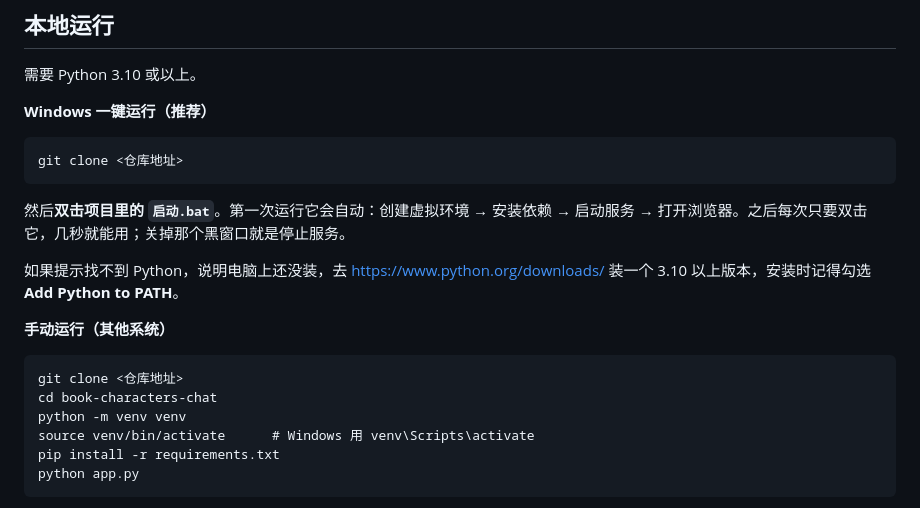
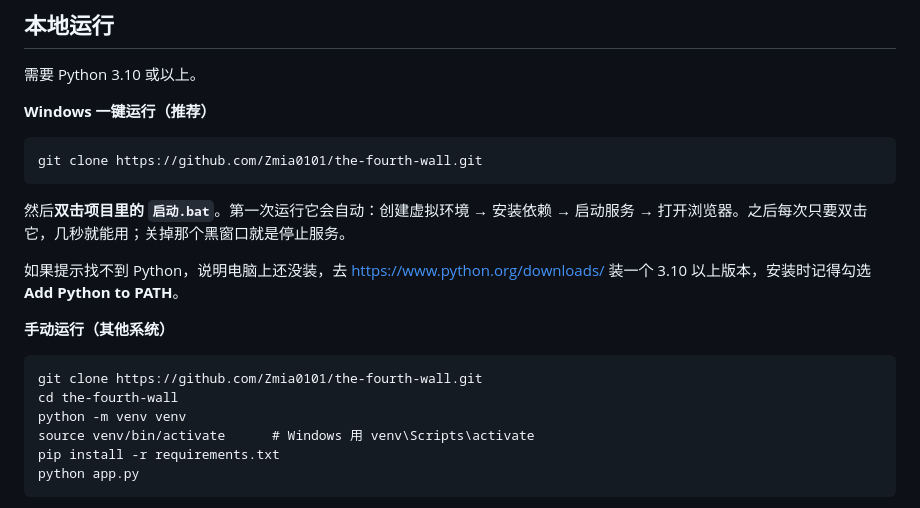
Before and after one commit to Zmia0101/the-fourth-wall, a Markdown page: README.md, the part around the change. Rendered like a GitHub page.

Commit message:
fix: update clone instructions in README

````diff
--- a/README.md
+++ b/README.md
@@ -32,7 +32,7 @@
 **Windows 一键运行（推荐）**
 
 ```
-git clone <仓库地址>
+git clone https://github.com/Zmia0101/the-fourth-wall.git
 ```
 
 然后**双击项目里的 `启动.bat`**。第一次运行它会自动：创建虚拟环境 → 安装依赖 → 启动服务 → 打开浏览器。之后每次只要双击它，几秒就能用；关掉那个黑窗口就是停止服务。
@@ -42,8 +42,8 @@ git clone <仓库地址>
 **手动运行（其他系统）**
 
 ```
-git clone <仓库地址>
-cd book-characters-chat
+git clone https://github.com/Zmia0101/the-fourth-wall.git
+cd the-fourth-wall
 python -m venv venv
 source venv/bin/activate      # Windows 用 venv\Scripts\activate
 pip install -r requirements.txt
````
